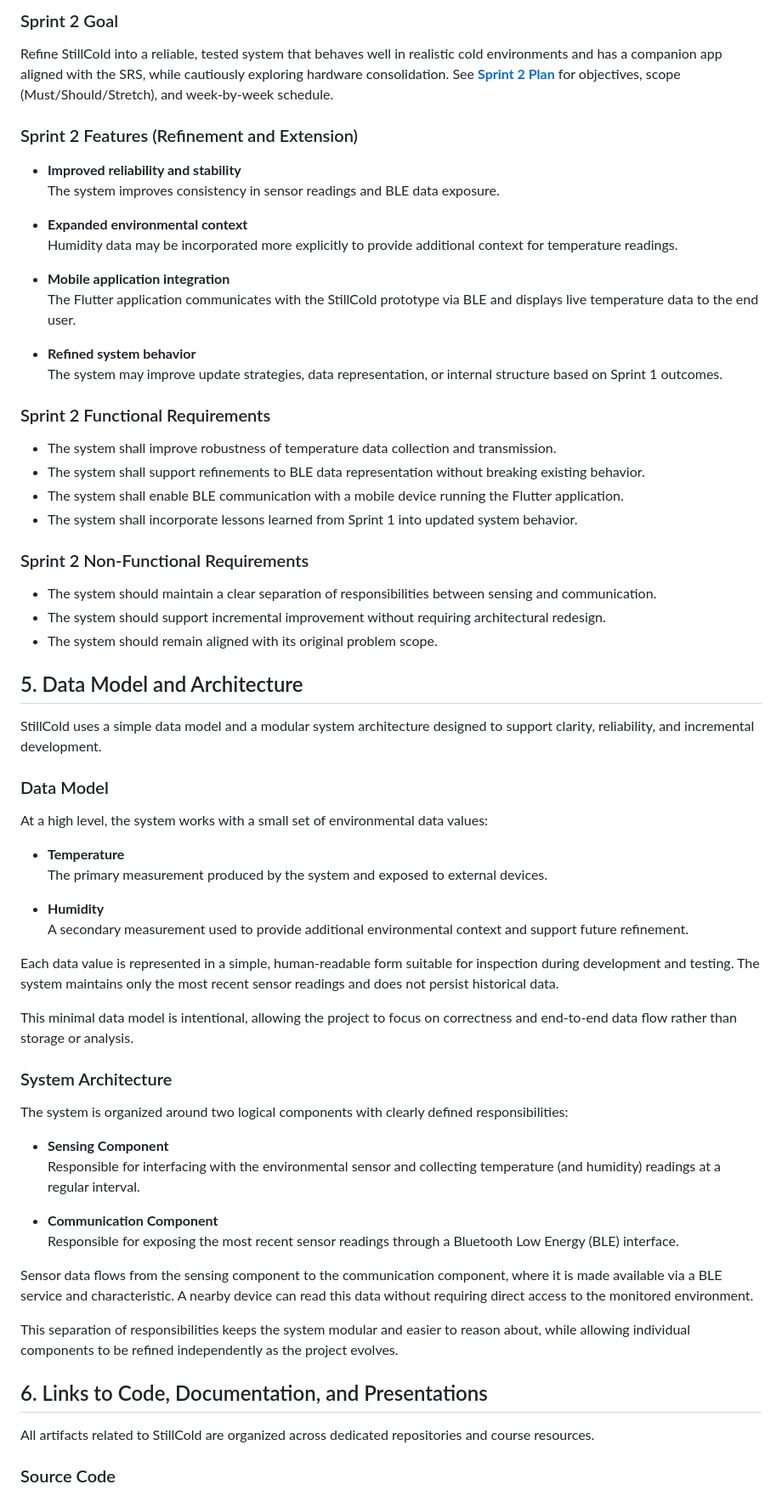
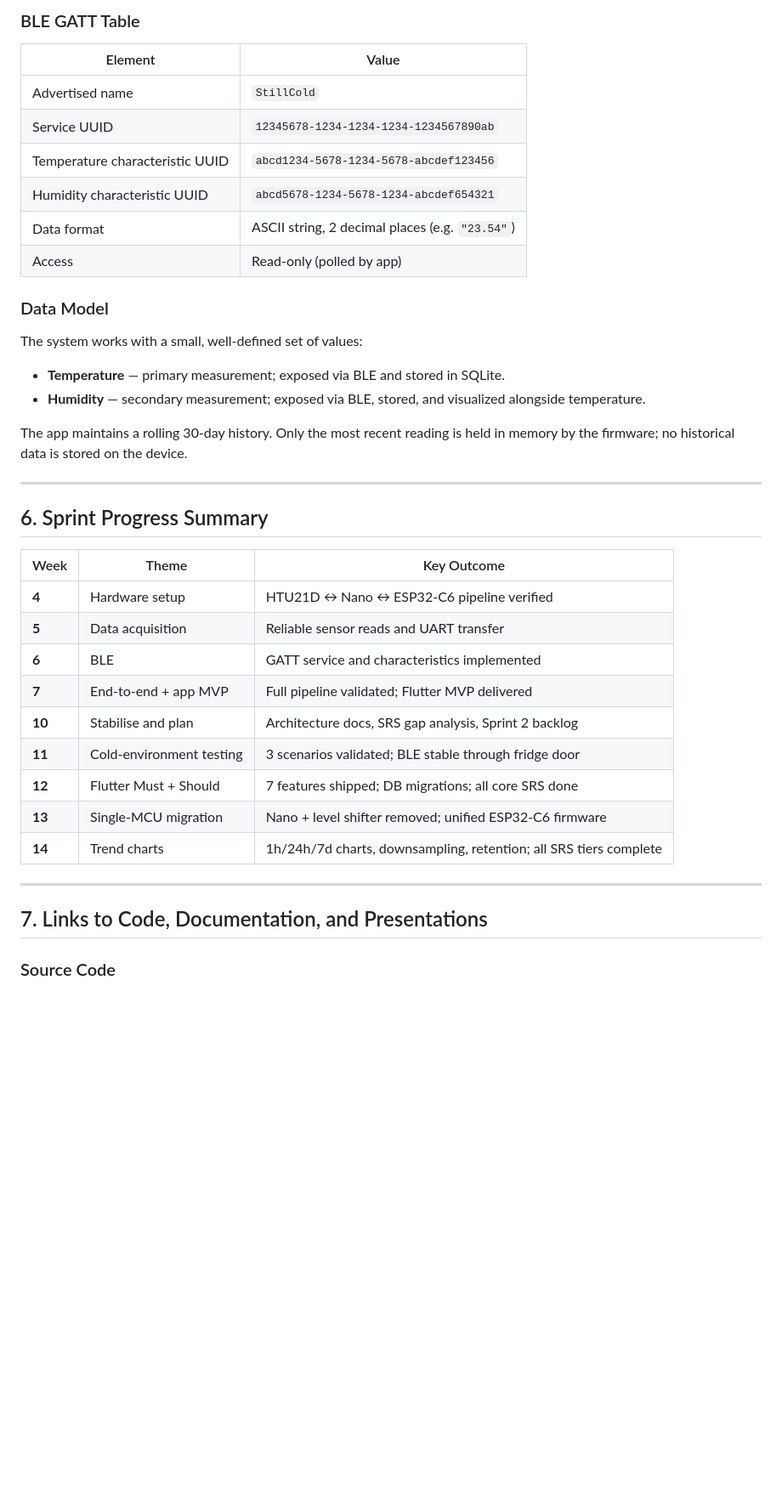
Before and after one commit to jeffreyperdue/stillcold-csc-494-iot-project, a Markdown page: README.md, the part around one of its changes. Shown at 85% size. Drawn GitHub-style; blank space fills up the shorter version.

Commit message:
Updated documentation

```diff
--- a/README.md
+++ b/README.md
@@ -98,70 +119,43 @@ Establish a reliable end-to-end data pipeline that measures internal temperature
 
-### Sprint 2 Goal
+### BLE GATT Table
 
-Refine StillCold into a reliable, tested system that behaves well in realistic cold environments and has a companion app aligned with the SRS, while cautiously exploring hardware consolidation. See **[Sprint 2 Plan](docs/project_context/sprint_2_plan.md)** for objectives, scope (Must/Should/Stretch), and week-by-week schedule.
-
-### Sprint 2 Features (Refinement and Extension)
-
-- **Improved reliability and stability**
-  The system improves consistency in sensor readings and BLE data exposure.
-
-- **Expanded environmental context**
-  Humidity data may be incorporated more explicitly to provide additional context for temperature readings.
-
-- **Mobile application integration**
-  The Flutter application communicates with the StillCold prototype via BLE and displays live temperature data to the end user.
-
-- **Refined system behavior**
-  The system may improve update strategies, data representation, or internal structure based on Sprint 1 outcomes.
-
-### Sprint 2 Functional Requirements
-
-- The system shall improve robustness of temperature data collection and transmission.
-- The system shall support refinements to BLE data representation without breaking existing behavior.
-- The system shall enable BLE communication with a mobile device running the Flutter application.
-- The system shall incorporate lessons learned from Sprint 1 into updated system behavior.
-
-### Sprint 2 Non-Functional Requirements
-
-- The system should maintain a clear separation of responsibilities between sensing and communication.
-- The system should support incremental improvement without requiring architectural redesign.
-- The system should remain aligned with its original problem scope.
-
-## 5. Data Model and Architecture
-
-StillCold uses a simple data model and a modular system architecture designed to support clarity, reliability, and incremental development.
+| Element | Value |
+|---------|-------|
+| Advertised name | `StillCold` |
+| Service UUID | `12345678-1234-1234-1234-1234567890ab` |
+| Temperature characteristic UUID | `abcd1234-5678-1234-5678-abcdef123456` |
+| Humidity characteristic UUID | `abcd5678-1234-5678-1234-abcdef654321` |
+| Data format | ASCII string, 2 decimal places (e.g. `"23.54"`) |
+| Access | Read-only (polled by app) |
 
 ### Data Model
 
-At a high level, the system works with a small set of environmental data values:
+The system works with a small, well-defined set of values:
 
-- **Temperature**
-  The primary measurement produced by the system and exposed to external devices.
+- **Temperature** — primary measurement; exposed via BLE and stored in SQLite.
+- **Humidity** — secondary measurement; exposed via BLE, stored, and visualized alongside temperature.
 
-- **Humidity**
-  A secondary measurement used to provide additional environmental context and support future refinement.
+The app maintains a rolling 30-day history. Only the most recent reading is held in memory by the firmware; no historical data is stored on the device.
 
-Each data value is represented in a simple, human-readable form suitable for inspection during development and testing. The system maintains only the most recent sensor readings and does not persist historical data.
+---
 
-This minimal data model is intentional, allowing the project to focus on correctness and end-to-end data flow rather than storage or analysis.
+## 6. Sprint Progress Summary
 
-### System Architecture
+| Week | Theme | Key Outcome |
+|------|-------|-------------|
+| **4** | Hardware setup | HTU21D ↔ Nano ↔ ESP32-C6 pipeline verified |
+| **5** | Data acquisition | Reliable sensor reads and UART transfer |
+| **6** | BLE | GATT service and characteristics implemented |
+| **7** | End-to-end + app MVP | Full pipeline validated; Flutter MVP delivered |
+| **10** | Stabilise and plan | Architecture docs, SRS gap analysis, Sprint 2 backlog |
+| **11** | Cold-environment testing | 3 scenarios validated; BLE stable through fridge door |
+| **12** | Flutter Must + Should | 7 features shipped; DB migrations; all core SRS done |
+| **13** | Single-MCU migration | Nano + level shifter removed; unified ESP32-C6 firmware |
+| **14** | Trend charts | 1h/24h/7d charts, downsampling, retention; all SRS tiers complete |
 
-The system is organized around two logical components with clearly defined responsibilities:
+---
 
-- **Sensing Component**
-  Responsible for interfacing with the environmental sensor and collecting temperature (and humidity) readings at a regular interval.
-
-- **Communication Component**
-  Responsible for exposing the most recent sensor readings through a Bluetooth Low Energy (BLE) interface.
-
-Sensor data flows from the sensing component to the communication component, where it is made available via a BLE service and characteristic. A nearby device can read this data without requiring direct access to the monitored environment.
-
-This separation of responsibilities keeps the system modular and easier to reason about, while allowing individual components to be refined independently as the project evolves.
-
-## 6. Links to Code, Documentation, and Presentations
-
-All artifacts related to StillCold are organized across dedicated repositories and course resources.
+## 7. Links to Code, Documentation, and Presentations
 
 ### Source Code
 
```
Also changed, not shown: other parts of README.md (+92 -69 lines).
